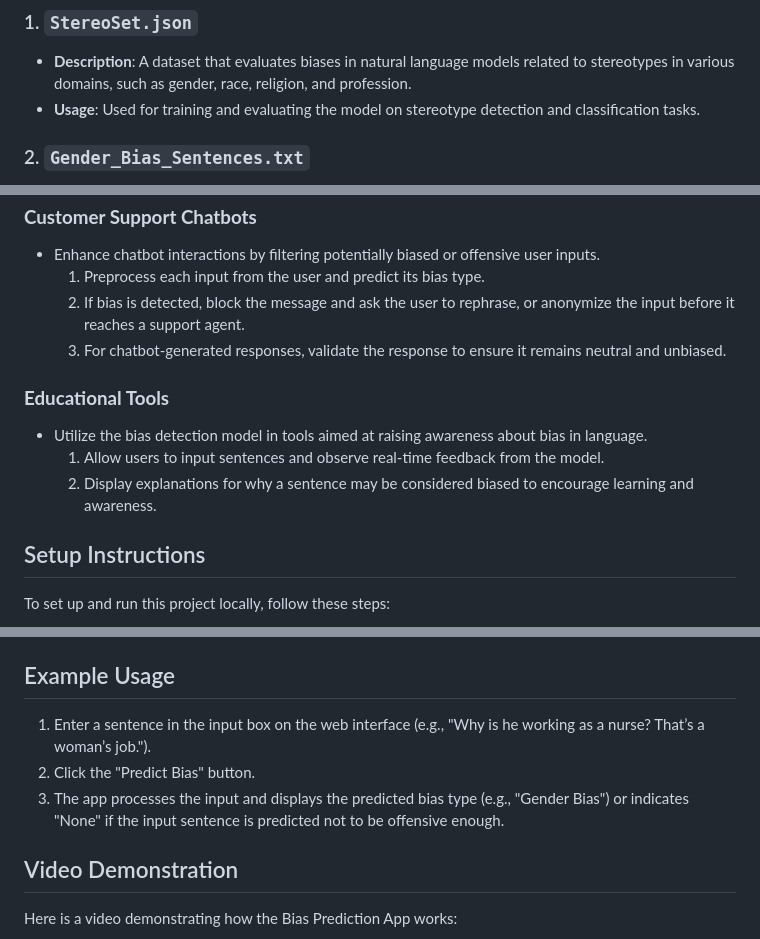
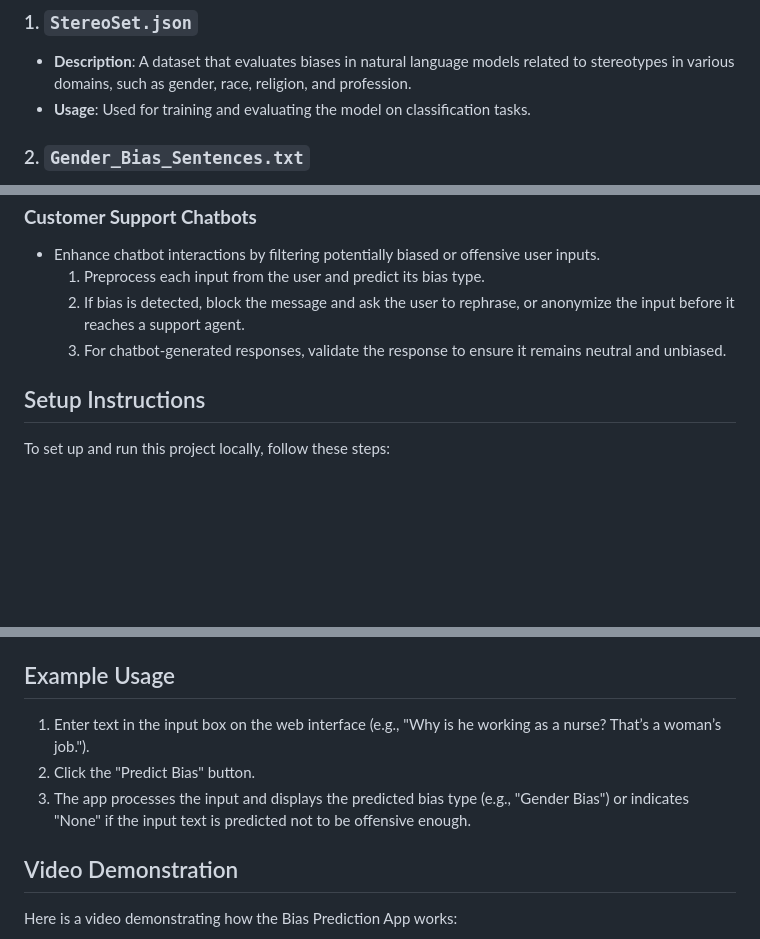
Before and after one commit to Adityagupta200/Bias-Predictor, a Markdown page: README.md, 3 parts joined by grey strips. GitHub-like rendering; blank space fills up the shorter version.

```diff
--- a/README.md
+++ b/README.md
@@ -7,7 +7,7 @@ This project provides a web application that predicts the type of bias in a give
 
 ### 1. **`StereoSet.json`**
    - **Description**: A dataset that evaluates biases in natural language models related to stereotypes in various domains, such as gender, race, religion, and profession.
-   - **Usage**: Used for training and evaluating the model on stereotype detection and classification tasks.
+   - **Usage**: Used for training and evaluating the model on classification tasks.
 
 ### 2. **`Gender_Bias_Sentences.txt`**
    - **Description**: Contains sentences showcasing explicit and implicit gender biases, such as stereotyping or unfair assumptions based on gender.
@@ -61,11 +61,6 @@ This project provides a web application that predicts the type of bias in a give
   2. If bias is detected, block the message and ask the user to rephrase, or anonymize the input before it reaches a support agent.
   3. For chatbot-generated responses, validate the response to ensure it remains neutral and unbiased.
 
-### **Educational Tools**
-- Utilize the bias detection model in tools aimed at raising awareness about bias in language.
-  1. Allow users to input sentences and observe real-time feedback from the model.
-  2. Display explanations for why a sentence may be considered biased to encourage learning and awareness.
-
 ## Setup Instructions
 
 To set up and run this project locally, follow these steps:
@@ -98,9 +93,9 @@ To set up and run this project locally, follow these steps:
 
 ## Example Usage
 
-1. Enter a sentence in the input box on the web interface (e.g., "Why is he working as a nurse? That’s a woman’s job.").
+1. Enter text in the input box on the web interface (e.g., "Why is he working as a nurse? That’s a woman’s job.").
 2. Click the "Predict Bias" button.
-3. The app processes the input and displays the predicted bias type (e.g., "Gender Bias") or indicates "None" if the input sentence is predicted not to be offensive enough.
+3. The app processes the input and displays the predicted bias type (e.g., "Gender Bias") or indicates "None" if the input text is predicted not to be offensive enough.
 
 ## Video Demonstration
 
```
